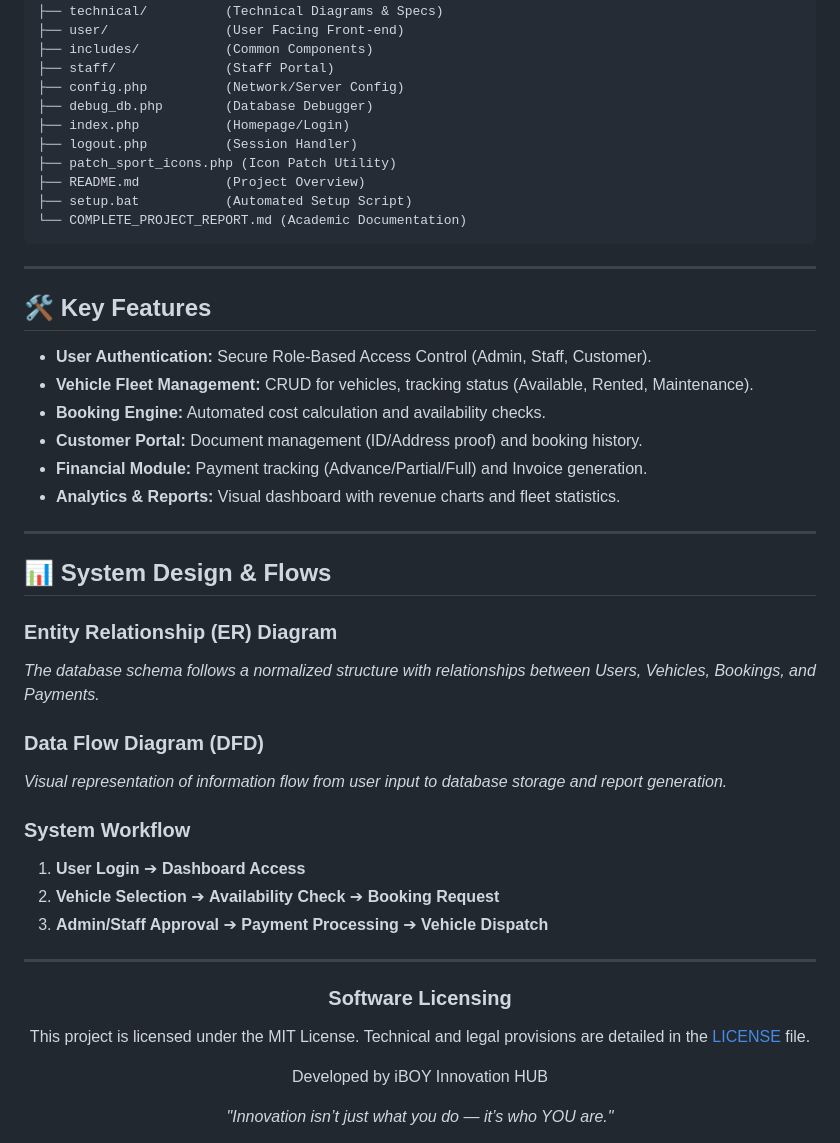
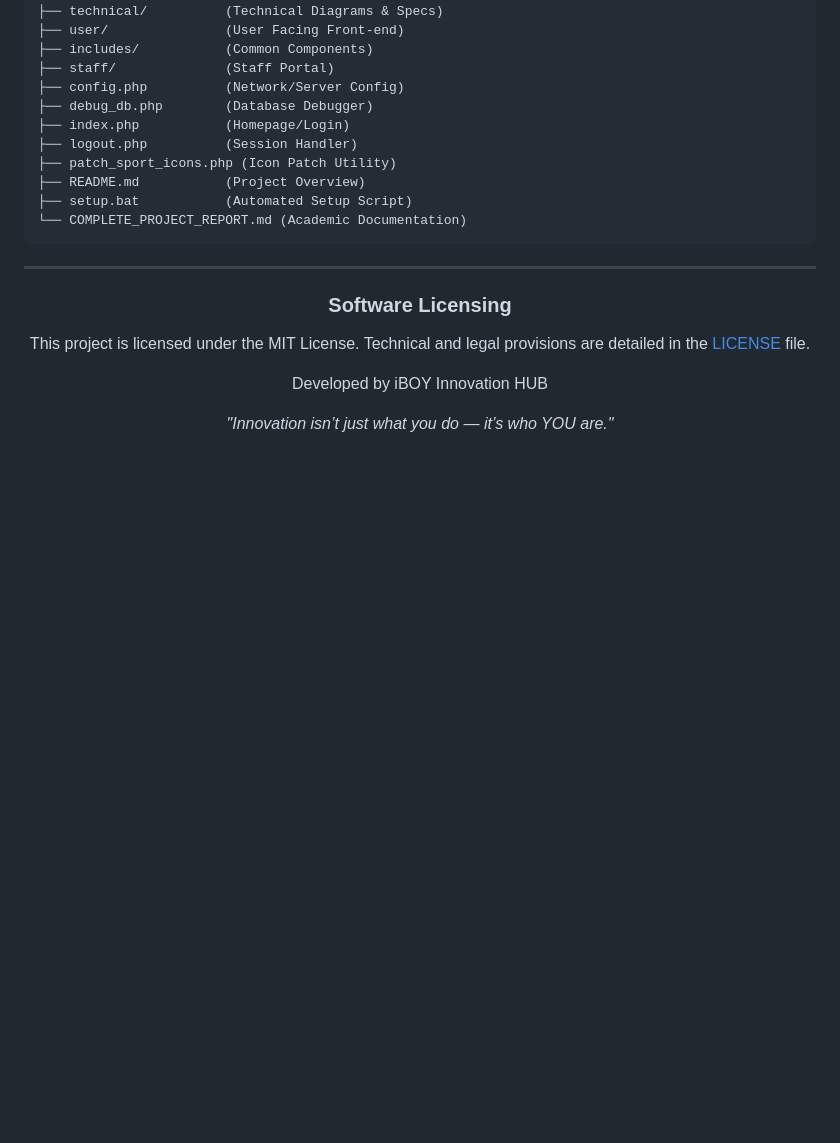
Before and after one commit to iBOYJAI/RentalVehicleSystem, a Markdown page: README.md, the part around one of its changes. Rendered like a GitHub page; blank space fills up the shorter version.

```diff
--- a/README.md
+++ b/README.md
@@ -47,32 +106,6 @@ RentalVehicleSystem/
 
 ---
 
-## 🛠️ Key Features
-
-- **User Authentication:** Secure Role-Based Access Control (Admin, Staff, Customer).
-- **Vehicle Fleet Management:** CRUD for vehicles, tracking status (Available, Rented, Maintenance).
-- **Booking Engine:** Automated cost calculation and availability checks.
-- **Customer Portal:** Document management (ID/Address proof) and booking history.
-- **Financial Module:** Payment tracking (Advance/Partial/Full) and Invoice generation.
-- **Analytics & Reports:** Visual dashboard with revenue charts and fleet statistics.
-
----
-
-## 📊 System Design & Flows
-
-### Entity Relationship (ER) Diagram
-*The database schema follows a normalized structure with relationships between Users, Vehicles, Bookings, and Payments.*
-
-### Data Flow Diagram (DFD)
-*Visual representation of information flow from user input to database storage and report generation.*
-
-### System Workflow
-1. **User Login** ➔ **Dashboard Access**
-2. **Vehicle Selection** ➔ **Availability Check** ➔ **Booking Request**
-3. **Admin/Staff Approval** ➔ **Payment Processing** ➔ **Vehicle Dispatch**
-
----
-
 <div align="center">
   <h3>Software Licensing</h3>
   <p>This project is licensed under the MIT License. Technical and legal provisions are detailed in the <a href="LICENSE">LICENSE</a> file.</p>
```
Also changed, not shown: other parts of README.md (+59 -3 lines), COMPLETE_PROJECT_REPORT.md (+87 -28 lines).
